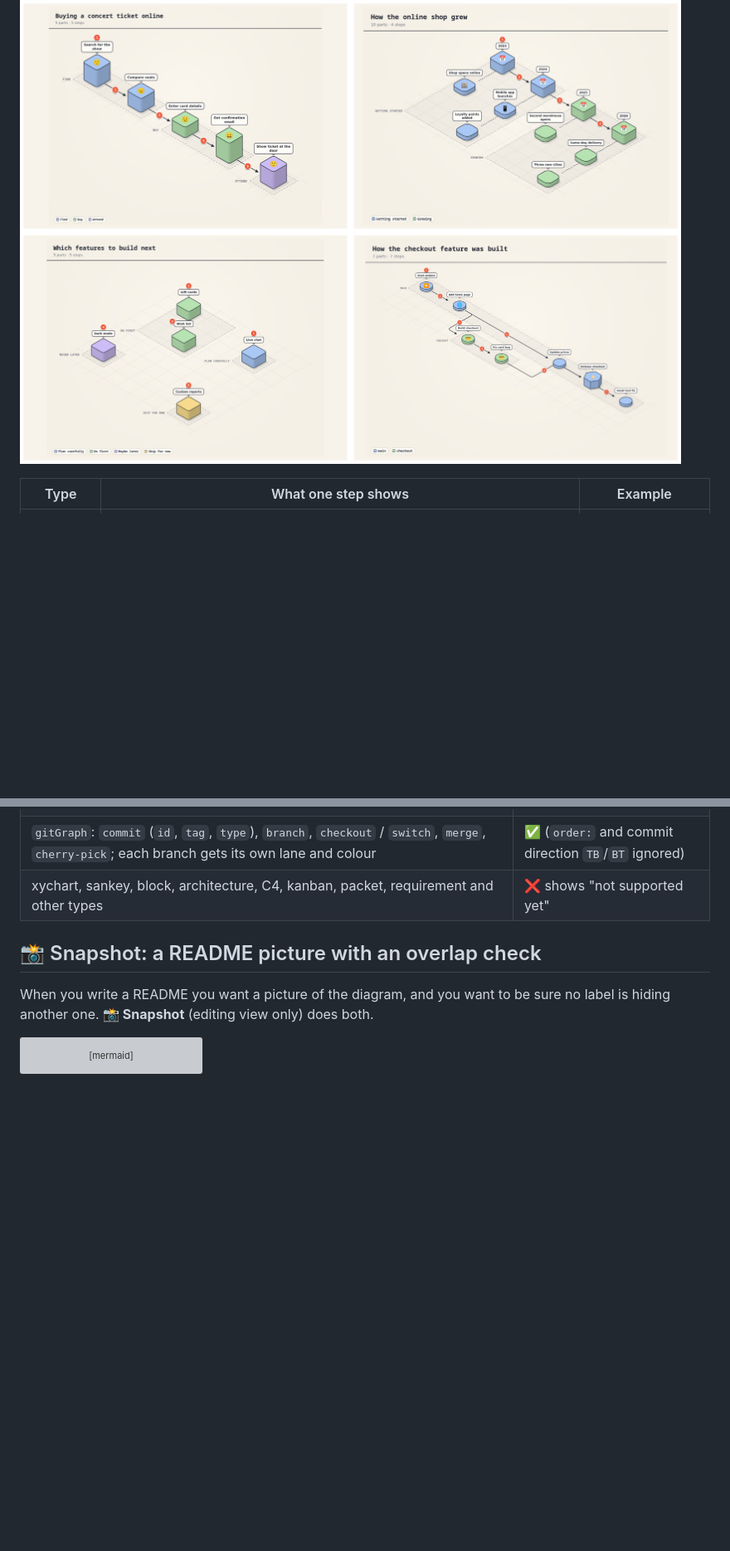
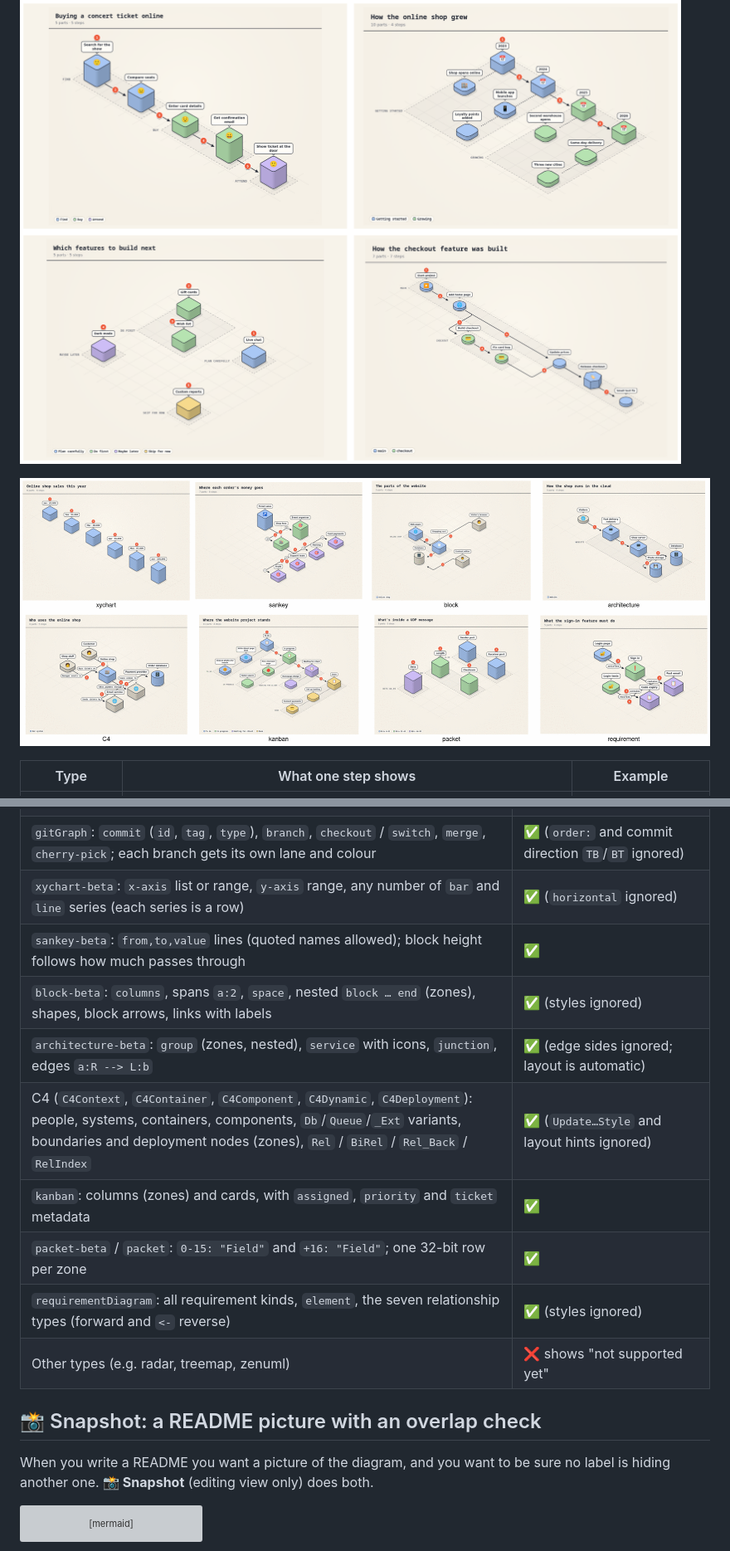
Before and after one commit to solutionforest/flow-explainer, a Markdown page: README.md, 2 parts joined by grey strips. Shown at 83% size. Drawn GitHub-style; pictures changed too: docs/images/diagram-types-3.png (added); blank space fills up the shorter version; grey boxes are pictures that could not be loaded.

Commit message:
Support xychart, sankey, block, architecture, C4, kanban, packet and requirement diagrams
Co-Authored-By: Claude Opus 5.5 <noreply@anthropic.com>

```diff
--- a/README.md
+++ b/README.md
@@ -106,6 +110,8 @@ Besides flowcharts and sequence diagrams, ten more Mermaid types are turned into
 ![State, class, ER, gantt, pie and mindmap examples rendered by Flow Explainer](docs/images/diagram-types.png)
 
 ![Journey, timeline, quadrant and git graph examples rendered by Flow Explainer](docs/images/diagram-types-2.png)
+
+![XY chart, sankey, block, architecture, C4, kanban, packet and requirement examples rendered by Flow Explainer](docs/images/diagram-types-3.png)
 
 | Type | What one step shows | Example |
 |---|---|---|
@@ -140,7 +154,15 @@ Besides flowcharts and sequence diagrams, ten more Mermaid types are turned into
 | `timeline`: sections (zones), periods with one or more events (also on `:` continuation lines) | ✅ |
 | `quadrantChart`: axis labels, quadrant names (zones), points placed by their x/y values; steps play quadrant by quadrant | ✅ (point styling ignored; points too close together are nudged apart) |
 | `gitGraph`: `commit` (`id`, `tag`, `type`), `branch`, `checkout` / `switch`, `merge`, `cherry-pick`; each branch gets its own lane and colour | ✅ (`order:` and commit direction `TB`/`BT` ignored) |
-| xychart, sankey, block, architecture, C4, kanban, packet, requirement and other types | ❌ shows "not supported yet" |
+| `xychart-beta`: `x-axis` list or range, `y-axis` range, any number of `bar` and `line` series (each series is a row) | ✅ (`horizontal` ignored) |
+| `sankey-beta`: `from,to,value` lines (quoted names allowed); block height follows how much passes through | ✅ |
+| `block-beta`: `columns`, spans `a:2`, `space`, nested `block … end` (zones), shapes, block arrows, links with labels | ✅ (styles ignored) |
+| `architecture-beta`: `group` (zones, nested), `service` with icons, `junction`, edges `a:R --> L:b` | ✅ (edge sides ignored; layout is automatic) |
+| C4 (`C4Context`, `C4Container`, `C4Component`, `C4Dynamic`, `C4Deployment`): people, systems, containers, components, `Db`/`Queue`/`_Ext` variants, boundaries and deployment nodes (zones), `Rel` / `BiRel` / `Rel_Back` / `RelIndex` | ✅ (`Update…Style` and layout hints ignored) |
+| `kanban`: columns (zones) and cards, with `assigned`, `priority` and `ticket` metadata | ✅ |
+| `packet-beta` / `packet`: `0-15: "Field"` and `+16: "Field"`; one 32-bit row per zone | ✅ |
+| `requirementDiagram`: all requirement kinds, `element`, the seven relationship types (forward and `<-` reverse) | ✅ (styles ignored) |
+| Other types (e.g. radar, treemap, zenuml) | ❌ shows "not supported yet" |
 
 ## 📸 Snapshot: a README picture with an overlap check
 
```
Also changed, not shown: other parts of README.md (+14 -2 lines), AGENTS.md (+2 -2 lines), examples/cloud-setup.md (added, +15 -0 lines), examples/login-requirements.md (added, +33 -0 lines), examples/monthly-sales.md (added, +11 -0 lines), examples/network-message.md (added, +13 -0 lines), examples/project-board.md (added, +16 -0 lines), examples/shop-c4.md (added, +19 -0 lines), examples/website-parts.md (added, +18 -0 lines), examples/where-money-goes.md (added, +13 -0 lines), 2 other files.
